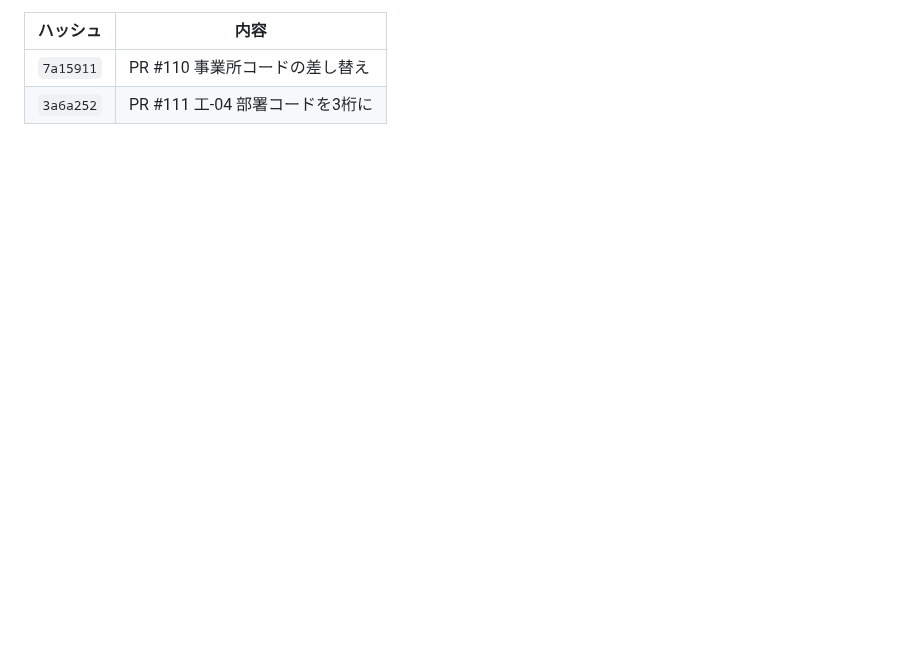
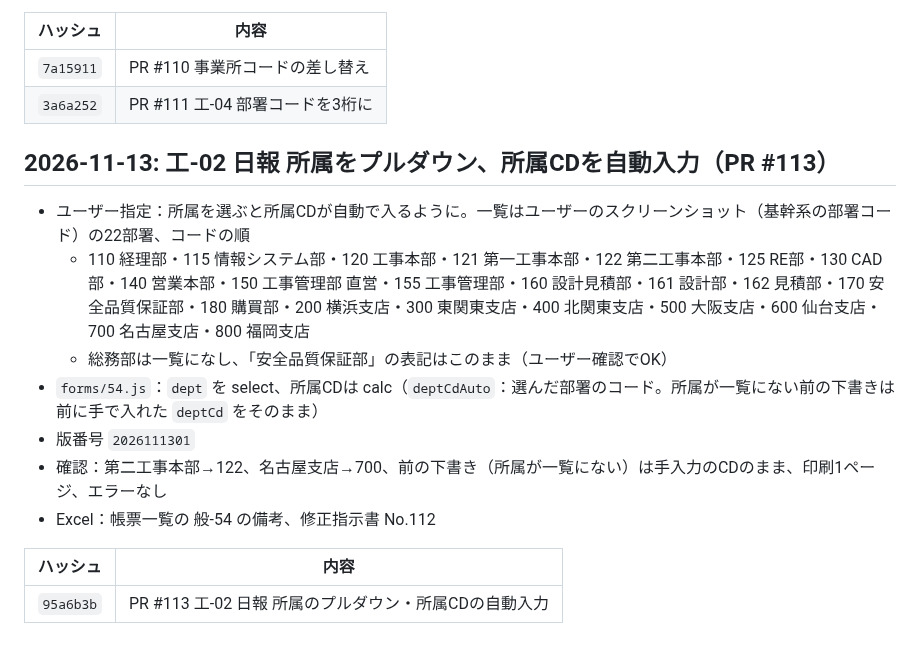
Before and after one commit to shar19-ops/shanai-shoshiki-app, a Markdown page: DEVLOG.md, the part around the change. Drawn GitHub-style; blank space fills up the shorter version.

Commit message:
DEVLOG：PR #113 を記録
Co-Authored-By: Claude Opus 5.5 <noreply@anthropic.com>

```diff
--- a/DEVLOG.md
+++ b/DEVLOG.md
@@ -1295,3 +1295,17 @@ GitHubリポジトリ: https://github.com/shar19-ops/shanai-shoshiki-app （publ
 |---|---|
 | `7a15911` | PR #110 事業所コードの差し替え |
 | `3a6a252` | PR #111 工-04 部署コードを3桁に |
+
+## 2026-11-13: 工-02 日報 所属をプルダウン、所属CDを自動入力（PR #113）
+
+- ユーザー指定：所属を選ぶと所属CDが自動で入るように。一覧はユーザーのスクリーンショット（基幹系の部署コード）の22部署、コードの順
+  - 110 経理部・115 情報システム部・120 工事本部・121 第一工事本部・122 第二工事本部・125 RE部・130 CAD部・140 営業本部・150 工事管理部 直営・155 工事管理部・160 設計見積部・161 設計部・162 見積部・170 安全品質保証部・180 購買部・200 横浜支店・300 東関東支店・400 北関東支店・500 大阪支店・600 仙台支店・700 名古屋支店・800 福岡支店
+  - 総務部は一覧になし、「安全品質保証部」の表記はこのまま（ユーザー確認でOK）
+- `forms/54.js`：`dept` を select、所属CDは calc（`deptCdAuto`：選んだ部署のコード。所属が一覧にない前の下書きは前に手で入れた `deptCd` をそのまま）
+- 版番号 `2026111301`
+- 確認：第二工事本部→122、名古屋支店→700、前の下書き（所属が一覧にない）は手入力のCDのまま、印刷1ページ、エラーなし
+- Excel：帳票一覧の 般-54 の備考、修正指示書 No.112
+
+| ハッシュ | 内容 |
+|---|---|
+| `95a6b3b` | PR #113 工-02 日報 所属のプルダウン・所属CDの自動入力 |
```
